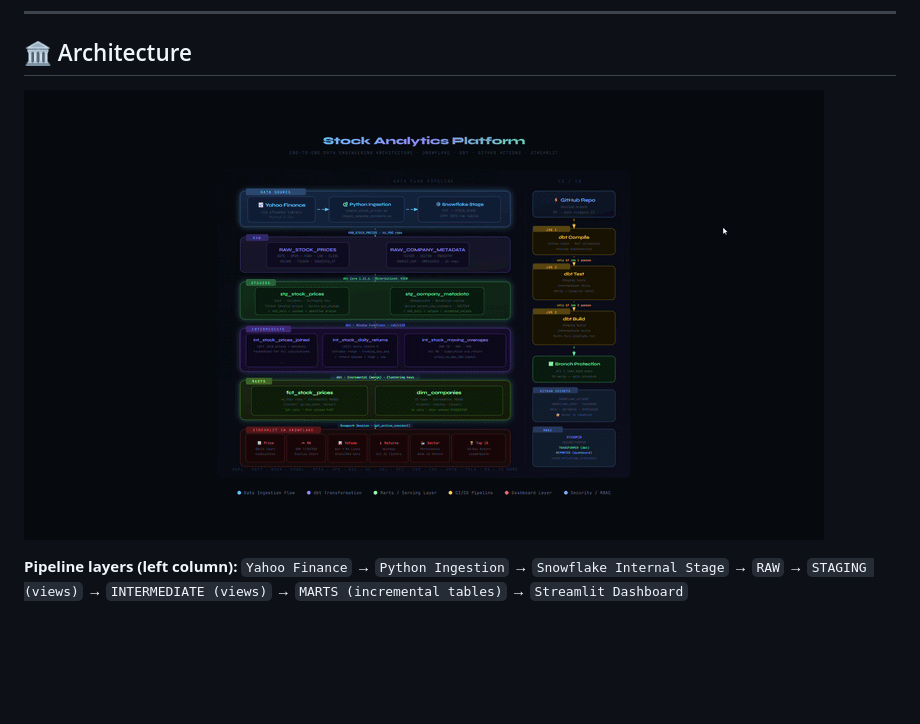
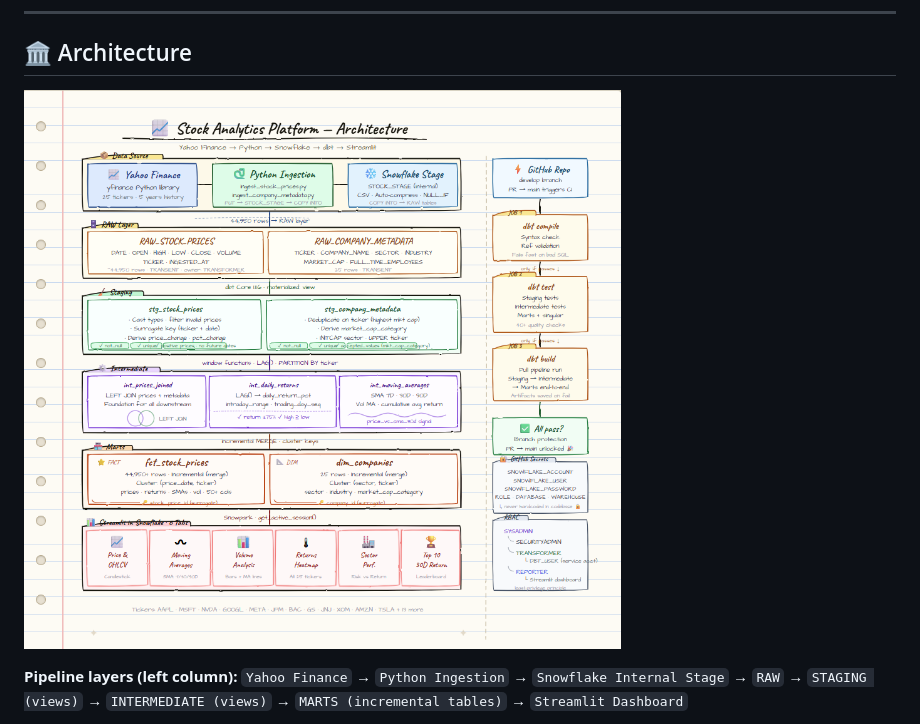
Before and after one commit to venkateshk-de/stock-analytics-snowflake, a Markdown page: README.md, the part around the change. GitHub-like rendering; blank space fills up the shorter version.

Commit message:
architecture sketch uploaded

```diff
--- a/README.md
+++ b/README.md
@@ -60,7 +60,7 @@ This project demonstrates a **complete, production-grade data engineering pipeli
 
 ## 🏛️ Architecture
 
-![Architecture Diagram](docs/architechture_diagram.gif)
+![Architecture Diagram](docs/architecture_sketch.png)
 
 **Pipeline layers (left column):**
 `Yahoo Finance` → `Python Ingestion` → `Snowflake Internal Stage` → `RAW` → `STAGING (views)` → `INTERMEDIATE (views)` → `MARTS (incremental tables)` → `Streamlit Dashboard`
```
